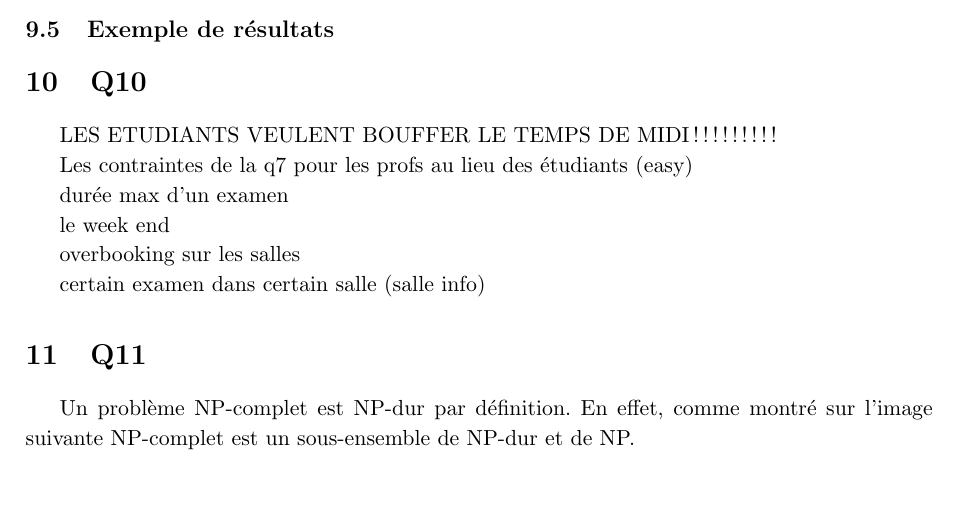
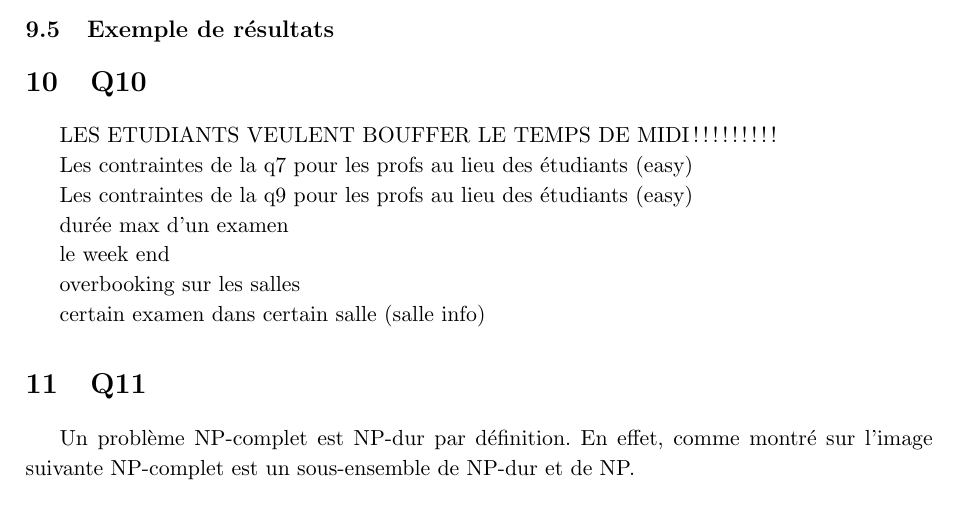
Before and after one commit to PierreGe/university-scheduling, a LaTeX document (rapport/rapport-infofond.tex): part of page 11 of 12, cut so that both start at the same text. Compiled offline with pdfLaTeX.

Commit message:
[fix] minor in repport

```diff
--- a/rapport/rapport-infofond.tex
+++ b/rapport/rapport-infofond.tex
@@ -417,6 +416,8 @@ OUTPUT : 1,81;1,14;1,42;1,67;1,63;1,62;1,61;1,57;1,17;1,44;1,43;1,39;1,37;1,19;1
 LES ETUDIANTS VEULENT BOUFFER LE TEMPS DE MIDI !!!!!!!!!
 
 Les contraintes de la q7 pour les profs au lieu des étudiants (easy)
+
+Les contraintes de la q9 pour les profs au lieu des étudiants (easy)
 
 durée max d'un examen
 
```
Also changed, not shown: rapport/rapport-infofond.tex (1 more changed lines).
